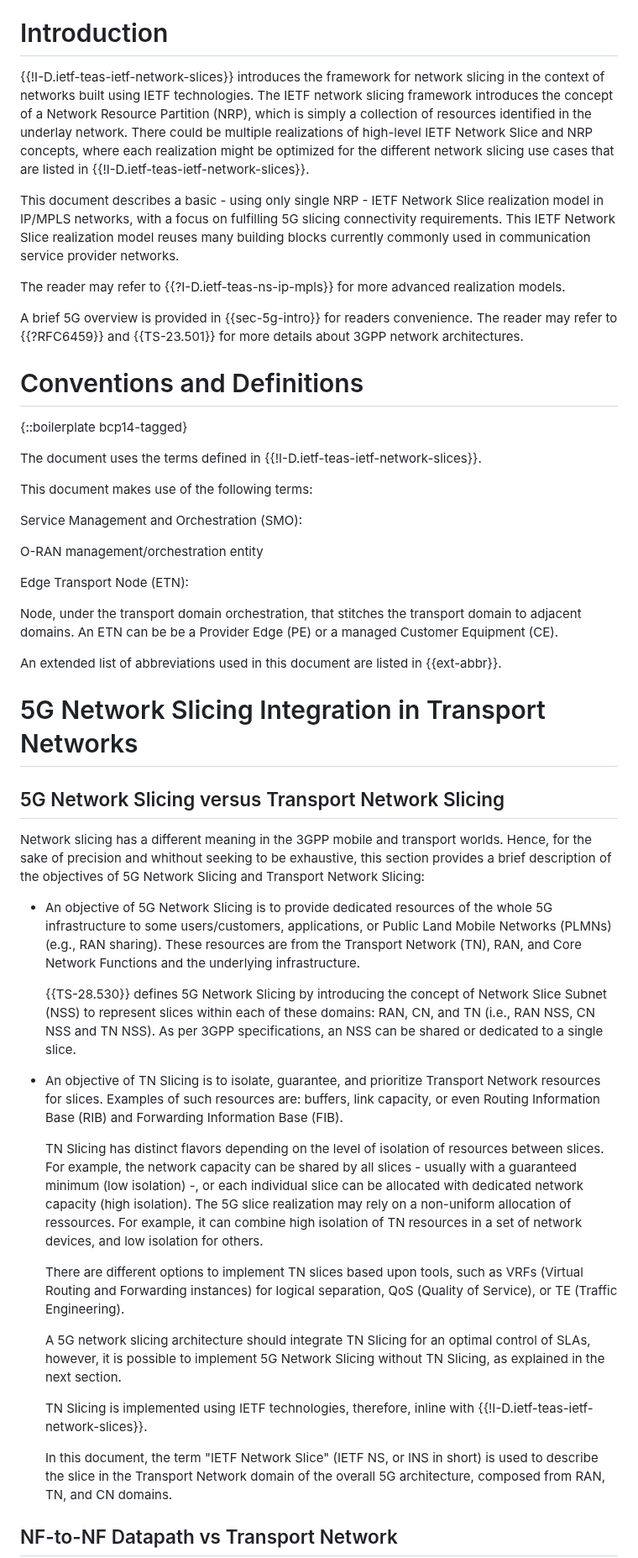
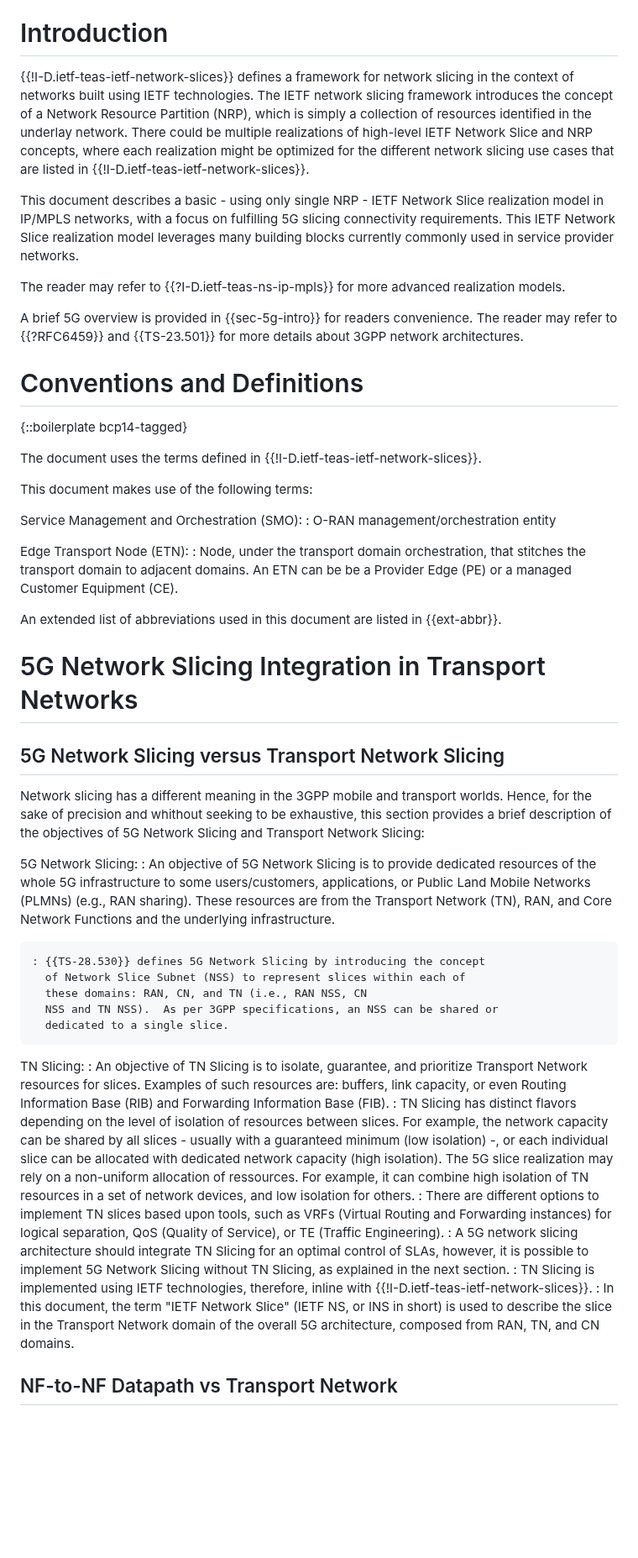
Before and after one commit to boucadair/5g-slice-realization, a Markdown page: draft-srld-teas-5g-slicing.md, the part around one of its changes. Shown at 84% size. Rendered like a GitHub page; blank space fills up the shorter version.

```diff
--- a/draft-srld-teas-5g-slicing.md
+++ b/draft-srld-teas-5g-slicing.md
@@ -163,7 +163,7 @@ informative:
 
 #  Introduction
 
-   {{!I-D.ietf-teas-ietf-network-slices}} introduces the framework for
+   {{!I-D.ietf-teas-ietf-network-slices}} defines a framework for
    network slicing in the context of networks built using IETF
    technologies.  The IETF network slicing framework introduces the
    concept of a Network Resource Partition (NRP), which is simply a
@@ -176,8 +176,8 @@ informative:
    This document describes a basic - using only single NRP - IETF
    Network Slice realization model in IP/MPLS networks, with a focus on
    fulfilling 5G slicing connectivity requirements.  This IETF Network
-   Slice realization model reuses many building blocks currently
-   commonly used in communication service provider networks.
+   Slice realization model leverages many building blocks currently
+   commonly used in service provider networks.
 
    The reader may refer to {{?I-D.ietf-teas-ns-ip-mpls}} for more advanced
    realization models.
@@ -193,14 +193,11 @@ The document uses the terms defined in {{!I-D.ietf-teas-ietf-network-slices}}.
 
 This document makes use of the following terms:
 
-   Service Management and Orchestration (SMO):
-
-   O-RAN management/orchestration entity
-
-   Edge Transport Node (ETN):
-
-   Node, under the transport domain orchestration, that stitches the
-      transport domain to adjacent domains. An ETN can be be a Provider Edge (PE) or a managed Customer Equipment (CE).
+Service Management and Orchestration (SMO):
+: O-RAN management/orchestration entity
+
+Edge Transport Node (ETN):
+: Node, under the transport domain orchestration, that stitches the transport domain to adjacent domains. An ETN can be be a Provider Edge (PE) or a managed Customer Equipment (CE).
 
 An extended list of abbreviations used in this document are listed in {{ext-abbr}}.
 
@@ -213,40 +210,37 @@ An extended list of abbreviations used in this document are listed in {{ext-abbr
    brief description of the objectives of 5G Network Slicing and
    Transport Network Slicing:
 
-   *  An objective of 5G Network Slicing is to provide dedicated
+   5G Network Slicing:
+   : An objective of 5G Network Slicing is to provide dedicated
       resources of the whole 5G infrastructure to some users/customers,
       applications, or Public Land Mobile Networks (PLMNs) (e.g.,
       RAN sharing). These resources are from the Transport Network (TN), RAN,
       and Core Network Functions and the underlying infrastructure.
 
-      {{TS-28.530}} defines 5G Network Slicing by introducing the concept
+    : {{TS-28.530}} defines 5G Network Slicing by introducing the concept
       of Network Slice Subnet (NSS) to represent slices within each of
       these domains: RAN, CN, and TN (i.e., RAN NSS, CN
       NSS and TN NSS).  As per 3GPP specifications, an NSS can be shared or
       dedicated to a single slice.
 
-   *  An objective of TN Slicing is to isolate,
+   TN Slicing:
+   : An objective of TN Slicing is to isolate,
       guarantee, and prioritize Transport Network resources for slices. Examples of such resources are:
       buffers, link capacity, or even Routing
       Information Base (RIB) and Forwarding Information Base (FIB).
-
-      TN Slicing has distinct flavors depending on the level of isolation of resources between slices.
+    : TN Slicing has distinct flavors depending on the level of isolation of resources between slices.
       For example, the network capacity can be shared by all slices - usually with a guaranteed minimum (low isolation) -, or each individual slice can be allocated with dedicated network capacity (high isolation). The 5G slice realization may rely on a non-uniform allocation of ressources. For example, it can combine high isolation of TN resources in a set of network devices, and low isolation for others.
-
-      There are different options to implement TN slices based upon
+    : There are different options to implement TN slices based upon
       tools, such as VRFs (Virtual Routing and Forwarding instances)
       for logical separation, QoS (Quality of Service), or TE (Traffic
       Engineering).
-
-      A 5G network slicing architecture
+    : A 5G network slicing architecture
       should integrate TN Slicing for an optimal control of SLAs, however, it is
       possible to implement 5G Network Slicing without TN
       Slicing, as explained in the next section.
-
-      TN Slicing is implemented using IETF technologies, therefore, inline with
+    : TN Slicing is implemented using IETF technologies, therefore, inline with
       {{!I-D.ietf-teas-ietf-network-slices}}.
-
-      In this document, the term "IETF Network Slice" (IETF NS, or INS in short) is used to
+    : In this document, the term "IETF Network Slice" (IETF NS, or INS in short) is used to
       describe the slice in the Transport Network domain of the overall 5G
       architecture, composed from RAN, TN, and CN domains.
 
```
Also changed, not shown: other parts of draft-srld-teas-5g-slicing.md (+10 -10 lines).
